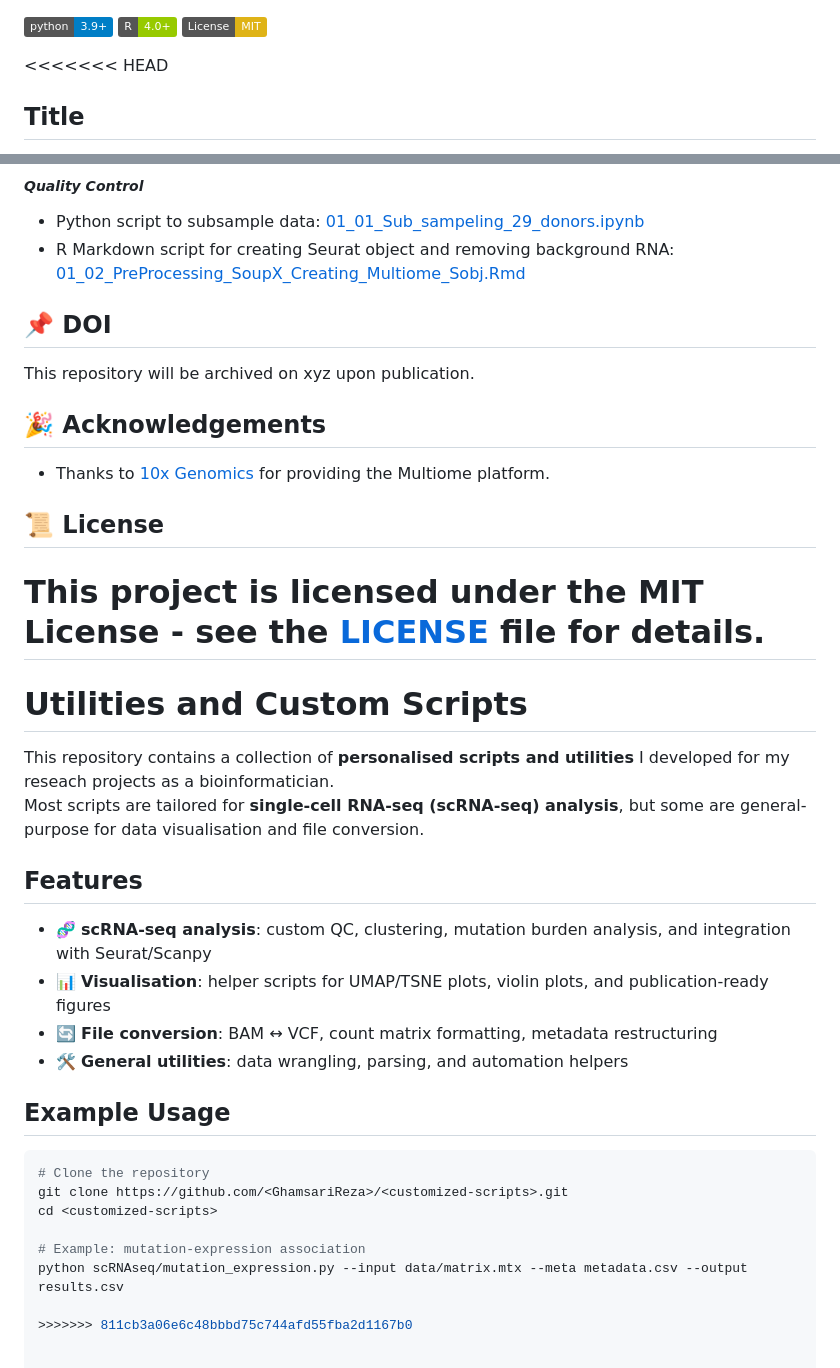
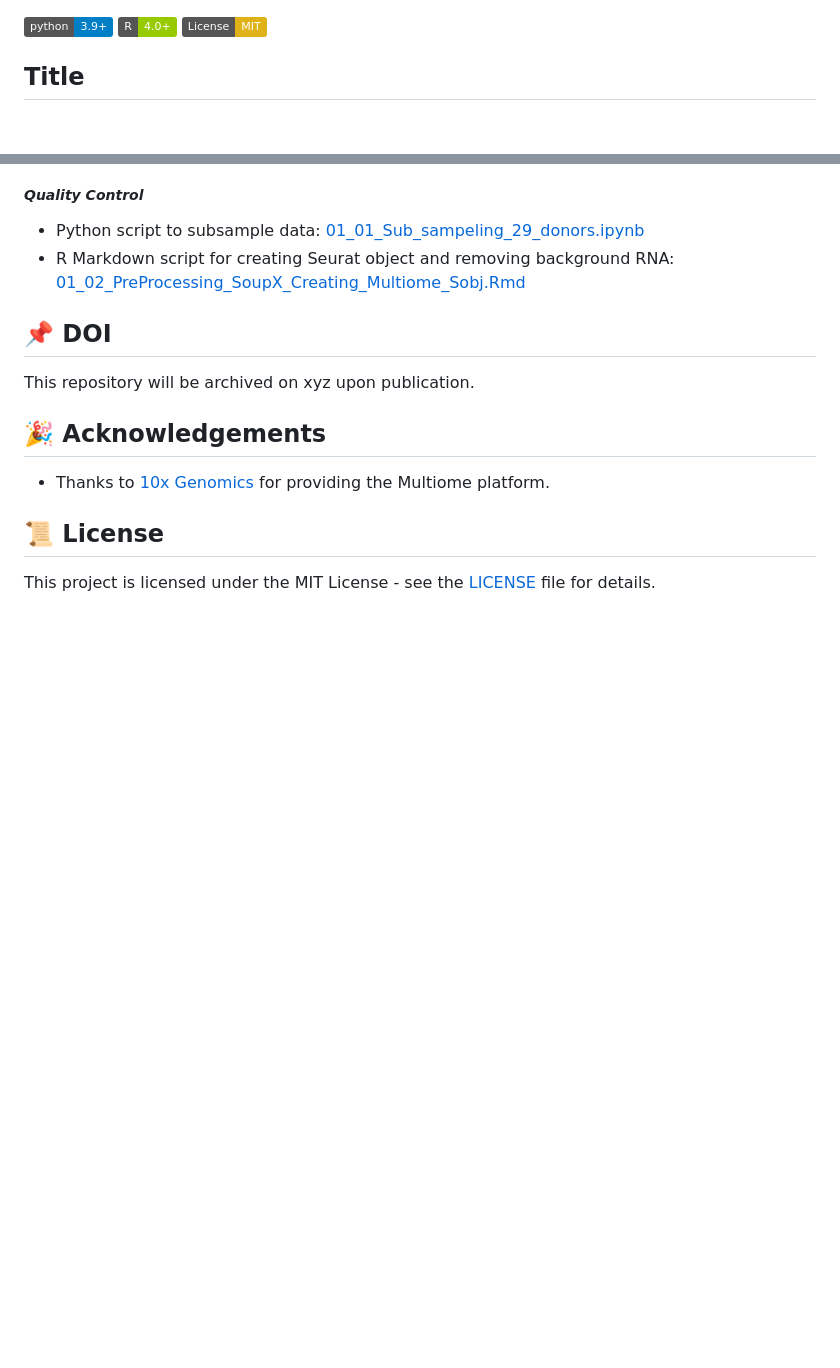
Before and after one commit to GhamsariReza/snRNA_vs_scRNA_comparison, a Markdown page: README.md, 2 parts joined by grey strips. Drawn GitHub-style; badges without logos; blank space fills up the shorter version.

Commit message:
Your update message

````diff
--- a/README.md
+++ b/README.md
@@ -2,7 +2,7 @@
 ![R](https://img.shields.io/badge/R-4.0%2B-green)
 ![License: MIT](https://img.shields.io/badge/License-MIT-yellow.svg)
 
-<<<<<<< HEAD
+
 ## **Title**
 Comparative Analysis of Single-Nucleus and Single-Cell RNA Sequencing in Human Bone Marrow Mononuclear Cells: Methodological Insights and Trade-offs
 
@@ -91,25 +91,3 @@ This repository will be archived on xyz upon publication.
 
 ## 📜 **License**
 This project is licensed under the MIT License - see the [LICENSE](LICENSE) file for details.
-=======
-# Utilities and Custom Scripts
-
-This repository contains a collection of **personalised scripts and utilities** I developed for my reseach projects as a bioinformatician.
-Most scripts are tailored for **single-cell RNA-seq (scRNA-seq) analysis**, but some are general-purpose for data visualisation and file conversion.
-
-## Features
-- 🧬 **scRNA-seq analysis**: custom QC, clustering, mutation burden analysis, and integration with Seurat/Scanpy
-- 📊 **Visualisation**: helper scripts for UMAP/TSNE plots, violin plots, and publication-ready figures
-- 🔄 **File conversion**: BAM ↔ VCF, count matrix formatting, metadata restructuring
-- 🛠️ **General utilities**: data wrangling, parsing, and automation helpers
-
-## Example Usage
-```bash
-# Clone the repository
-git clone https://github.com/<GhamsariReza>/<customized-scripts>.git
-cd <customized-scripts>
-
-# Example: mutation-expression association
-python scRNAseq/mutation_expression.py --input data/matrix.mtx --meta metadata.csv --output results.csv
-
->>>>>>> 811cb3a06e6c48bbbd75c744afd55fba2d1167b0
````
